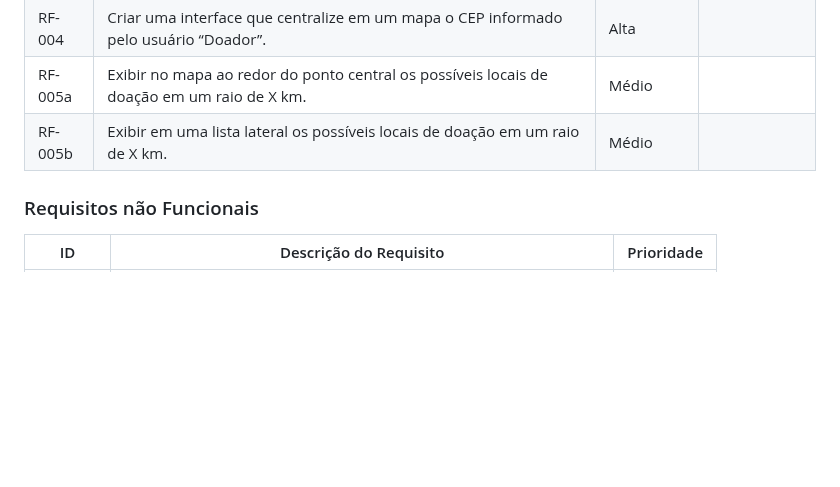
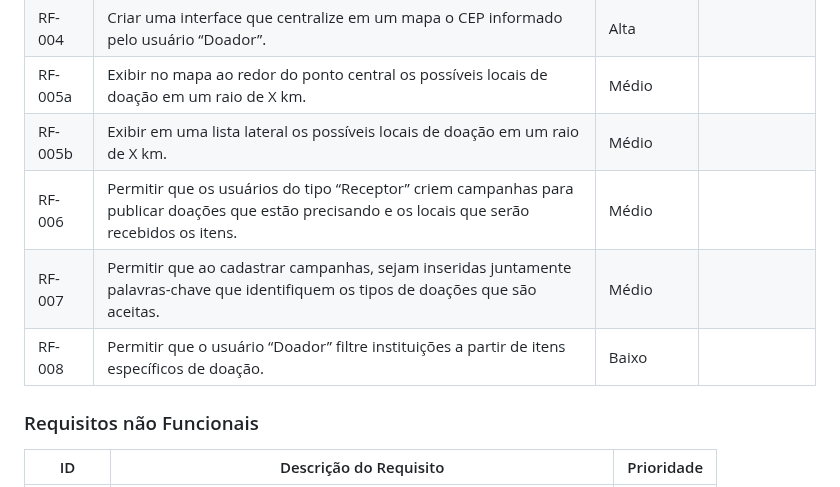
Before and after one commit to ICEI-PUC-Minas-PMV-SI/pmv-si-2023-2-pe1-t2-doeaqui, a Markdown page: docs/especification.md, the part around the change. Drawn GitHub-style; blank space fills up the shorter version.

Commit message:
Update RF.md

```diff
--- a/docs/especification.md
+++ b/docs/especification.md
@@ -133,6 +133,10 @@ As tabelas que se seguem apresentam os requisitos funcionais e não funcionais q
 |RF-004    |Criar uma interface que centralize em um mapa o CEP informado pelo usuário “Doador”. | Alta |  |
 |RF-005a   | Exibir no mapa ao redor do ponto central os possíveis locais de doação em um raio de X km. | Médio |  |
 |RF-005b   | Exibir em uma lista lateral os possíveis locais de doação em um raio de X km. | Médio |  |
+|RF-006| Permitir que os usuários do tipo “Receptor” criem campanhas para publicar doações que estão precisando e os locais que serão recebidos os itens. | Médio |  |
+|RF-007| Permitir que ao cadastrar campanhas, sejam inseridas juntamente palavras-chave que identifiquem os tipos de doações que são aceitas. | Médio | |
+|RF-008 | Permitir que o usuário “Doador” filtre instituições a partir de itens específicos de doação. | Baixo |  |
+
 
 
 
```
